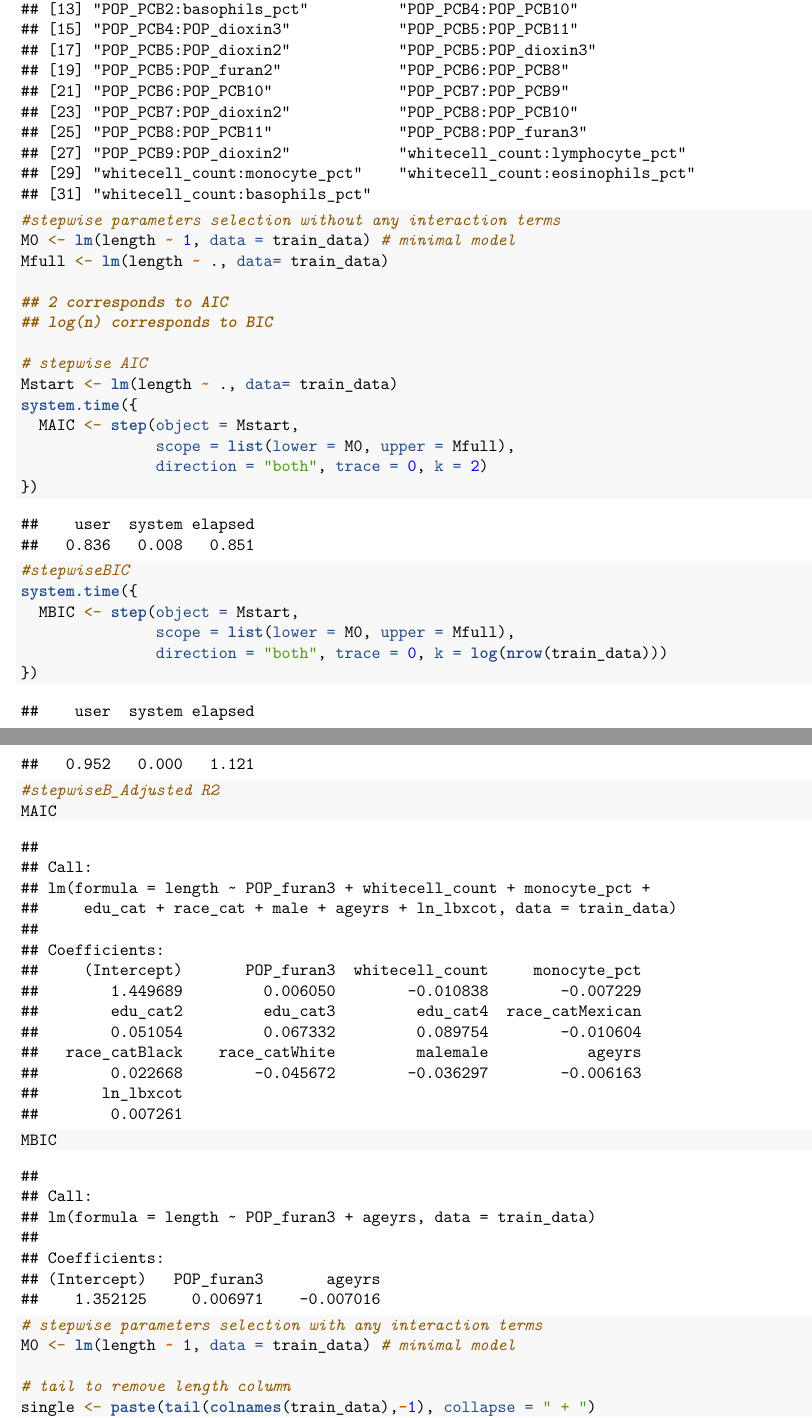
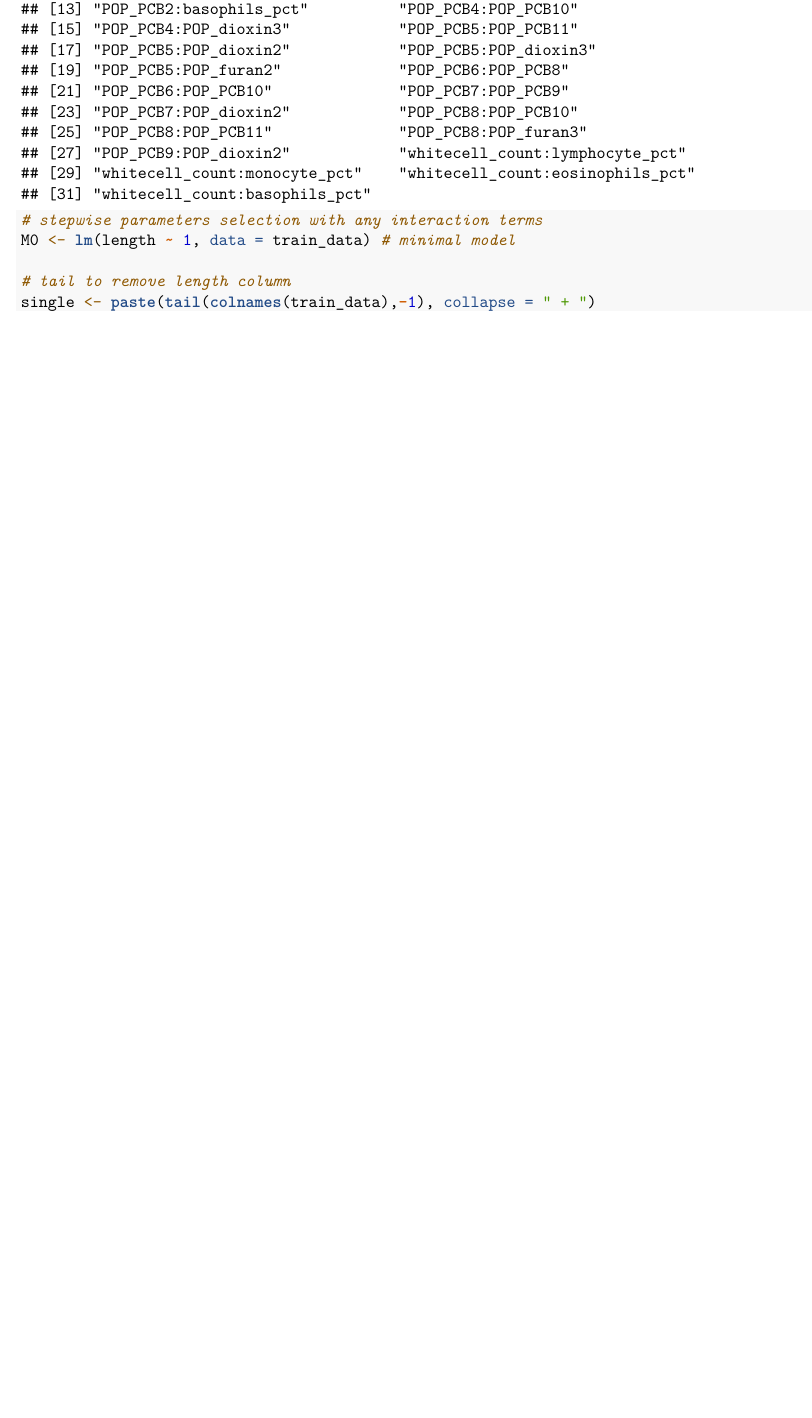
Before and after one commit to estella98/R331project, an R Markdown document (331FinalProject.Rmd): two parts of pages 7 and 8 of 17 before the commit and part of page 7 of 17 after it, the two joined at a grey line, cut so that both start at the same text, the shorter picture padded with empty space. Rendered offline with R 4.5, knitr and Pandoc, then LaTeX, with nearby package versions.

Commit message:
remove some

````diff
--- a/331FinalProject.Rmd
+++ b/331FinalProject.Rmd
@@ -207,33 +207,7 @@ names(selected)
 ```
 
 
-```{r buildmodel}
-#stepwise parameters selection without any interaction terms
-M0 <- lm(length ~ 1, data = train_data) # minimal model
-Mfull <- lm(length ~ ., data= train_data)
 
-## 2 corresponds to AIC
-## log(n) corresponds to BIC
-
-# stepwise AIC
-Mstart <- lm(length ~ ., data= train_data)
-system.time({
-  MAIC <- step(object = Mstart,
-               scope = list(lower = M0, upper = Mfull),
-               direction = "both", trace = 0, k = 2)
-})
-
-#stepwiseBIC
-system.time({
-  MBIC <- step(object = Mstart,
-               scope = list(lower = M0, upper = Mfull),
-               direction = "both", trace = 0, k = log(nrow(train_data)))
-})
-
-#stepwiseB_Adjusted R2
-MAIC
-MBIC
-```
 
 ```{r buildmodelinteractions}
 # stepwise parameters selection with any interaction terms
````
Also changed, not shown: 331FinalProject.Rmd (6 more changed lines).
